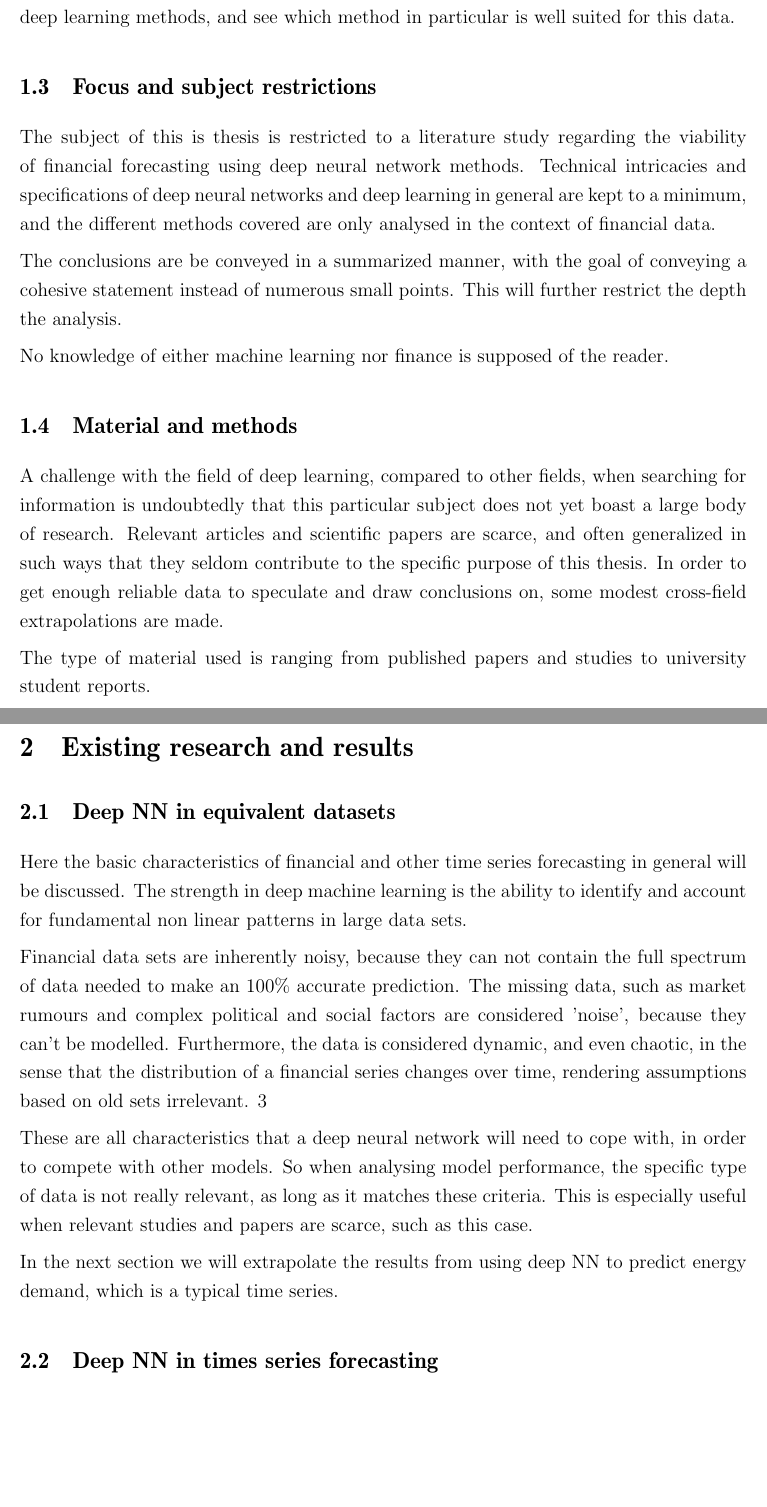
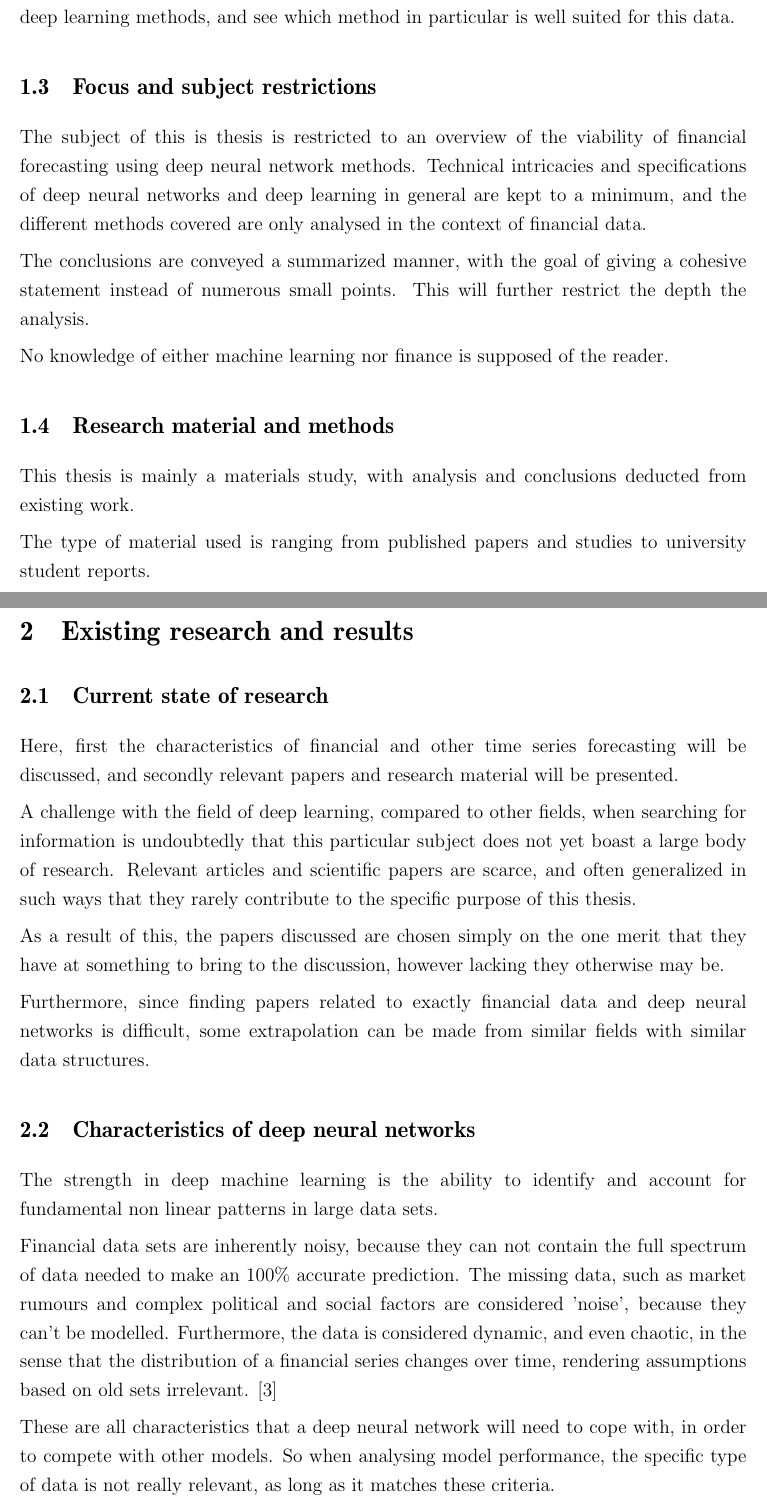
Before and after one commit to Jormzay/Kandi, a LaTeX document (main.tex, which reads contents.tex): two parts of pages 7 and 8 of 12, joined at a grey line, cut so that both start at the same text, the shorter picture padded with empty space. Compiled offline with pdfLaTeX.

Commit message:
further structural change, cant remember specifics

```diff
--- a/contents.tex
+++ b/contents.tex
@@ -28,23 +28,20 @@ The purpose, as hinted at in the previous sub-chapter, is to assess the viabilit
 \subsection{Focus and subject restrictions}
 %TODO: Restrict the field of research, and motivate the restrictions.
 
-The subject of this is thesis is restricted to a literature study regarding the viability of financial forecasting using deep neural network methods. Technical intricacies and specifications of deep neural networks and deep learning in general are kept to a minimum, and the different methods covered are only analysed in the context of financial data.
+The subject of this is thesis is restricted to an overview of the viability of financial forecasting using deep neural network methods. Technical intricacies and specifications of deep neural networks and deep learning in general are kept to a minimum, and the different methods covered are only analysed in the context of financial data.
 
-The conclusions are be conveyed in a summarized manner, with the goal of conveying a cohesive statement instead of numerous small points. This will further restrict the depth the analysis.
-
+The conclusions are conveyed a summarized manner, with the goal of giving a cohesive statement instead of numerous small points. This will further restrict the depth the analysis.
 
 No knowledge of either machine learning nor finance is supposed of the reader.
 
 
 
 
-
-
-\subsection{Material and methods}
+\subsection{Research material and methods}
 
 %TODO: Describe the research in sufficient detail so that reproduction and/or falsification is possible by third party. Discuss the main sources and elevate characteristics such as problems, shortcomings and usefulness.
 
-A challenge with the field of deep learning, compared to other fields, when searching for information is undoubtedly that this particular subject does not yet boast a large body of research. Relevant articles and scientific papers are scarce, and often generalized in such ways that they seldom contribute to the specific purpose of this thesis. In order to get enough reliable data to speculate and draw conclusions on, some modest cross-field extrapolations are made.
+This thesis is mainly a materials study, with analysis and conclusions deducted from existing work.
 
 The type of material used is ranging from published papers and studies to university student reports.
 
@@ -53,18 +50,29 @@ The type of material used is ranging from published papers and studies to univer
 \newpage
 
 \section{Existing research and results}
-%TODO: Contents of Results chapter
-\subsection{Deep NN in equivalent datasets}
-%Scarcity of information --> extrapolate results from similar datasets
 
-Here the basic characteristics of financial and other time series forecasting in general will be discussed.
+
+\subsection{Current state of research}
+
+Here, first the characteristics of financial and other time series forecasting will be discussed, and secondly relevant papers and research material will be presented.
+
+A challenge with the field of deep learning, compared to other fields, when searching for information is undoubtedly that this particular subject does not yet boast a large body of research. Relevant articles and scientific papers are scarce, and often generalized in such ways that they rarely contribute to the specific purpose of this thesis.
+
+As a result of this, the papers discussed are chosen simply on the one merit that they have at something to bring to the discussion, however lacking they otherwise may be.
+
+Furthermore, since finding papers related to exactly financial data and deep neural networks is difficult, some extrapolation can be made from similar fields with similar data structures.
+
+
+\subsection{Characteristics of deep neural networks}
+
 The strength in deep machine learning is the ability to identify and account for fundamental non linear patterns in large data sets.
 
-Financial data sets are inherently noisy, because they can not contain the full spectrum of data needed to make an 100\% accurate prediction. The missing data, such as market rumours and complex political and social factors are considered 'noise', because they can't be modelled. Furthermore, the data is considered dynamic, and even chaotic, in the sense that the distribution of a financial series changes over time, rendering assumptions based on old sets irrelevant. \citenum{FForecastingIntro}
+Financial data sets are inherently noisy, because they can not contain the full spectrum of data needed to make an 100\% accurate prediction. The missing data, such as market rumours and complex political and social factors are considered 'noise', because they can't be modelled. Furthermore, the data is considered dynamic, and even chaotic, in the sense that the distribution of a financial series changes over time, rendering assumptions based on old sets irrelevant. [\citenum{FForecastingIntro}]
 
-These are all characteristics that a deep neural network will need to cope with, in order to compete with other models. So when analysing model performance, the  specific type of data is not really relevant, as long as it matches these criteria. This is especially useful when relevant studies and papers are scarce, such as this case.
+These are all characteristics that a deep neural network will need to cope with, in order to compete with other models. So when analysing model performance, the  specific type of data is not really relevant, as long as it matches these criteria.
 
-In the next section we will extrapolate the results from using deep NN to predict energy demand, which is a typical time series.
+\subsection{Deep neural networks forecast in electricity demand}
 
-\subsection{Deep NN in times series forecasting}
+%More on the study, who, what, where etc.
+%Some formulas or Graphs perhaps? More technical details, but not too much!
 
```
Also changed, not shown: main.pdf, contents.tex (15 more changed lines), 4 other files.
